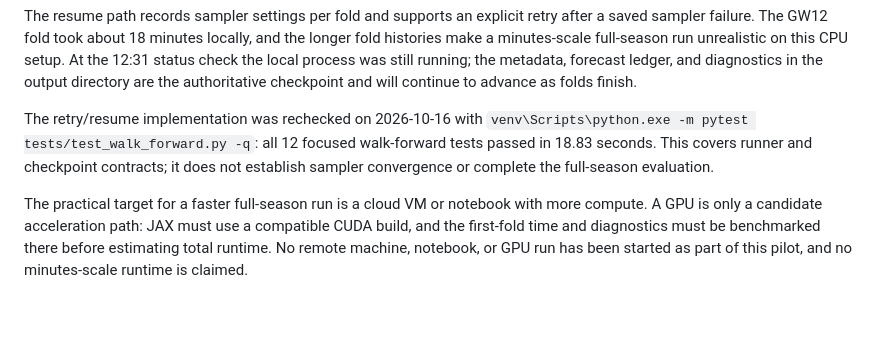
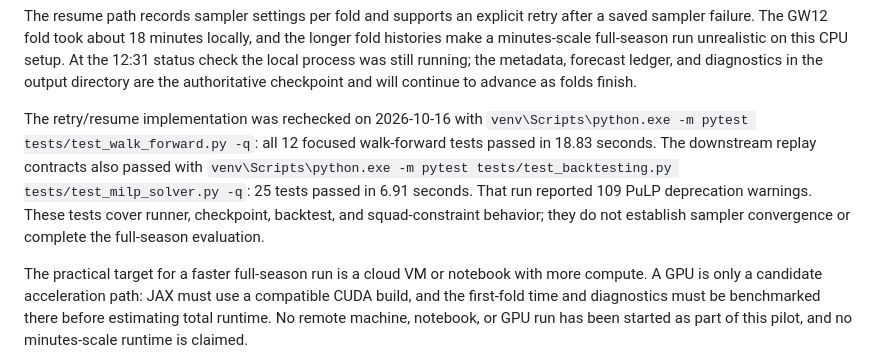
Before and after one commit to TheAlchemistNerd/fpl-sequential-optimisation, a Markdown page: docs/research/walk_forward_study.md, the part around the change. GitHub-like rendering; blank space fills up the shorter version.

Commit message:
Record walk-forward and replay test results

```diff
--- a/docs/research/walk_forward_study.md
+++ b/docs/research/walk_forward_study.md
@@ -177,7 +177,7 @@ GW13's first attempt passed for GMM (0/50 divergences) but failed for HMM (6/50
 
 The resume path records sampler settings per fold and supports an explicit retry after a saved sampler failure. The GW12 fold took about 18 minutes locally, and the longer fold histories make a minutes-scale full-season run unrealistic on this CPU setup. At the 12:31 status check the local process was still running; the metadata, forecast ledger, and diagnostics in the output directory are the authoritative checkpoint and will continue to advance as folds finish.
 
-The retry/resume implementation was rechecked on 2026-10-16 with `venv\Scripts\python.exe -m pytest tests/test_walk_forward.py -q`: all 12 focused walk-forward tests passed in 18.83 seconds. This covers runner and checkpoint contracts; it does not establish sampler convergence or complete the full-season evaluation.
+The retry/resume implementation was rechecked on 2026-10-16 with `venv\Scripts\python.exe -m pytest tests/test_walk_forward.py -q`: all 12 focused walk-forward tests passed in 18.83 seconds. The downstream replay contracts also passed with `venv\Scripts\python.exe -m pytest tests/test_backtesting.py tests/test_milp_solver.py -q`: 25 tests passed in 6.91 seconds. That run reported 109 PuLP deprecation warnings. These tests cover runner, checkpoint, backtest, and squad-constraint behavior; they do not establish sampler convergence or complete the full-season evaluation.
 
 The practical target for a faster full-season run is a cloud VM or notebook with more compute. A GPU is only a candidate acceleration path: JAX must use a compatible CUDA build, and the first-fold time and diagnostics must be benchmarked there before estimating total runtime. No remote machine, notebook, or GPU run has been started as part of this pilot, and no minutes-scale runtime is claimed.
 
```
